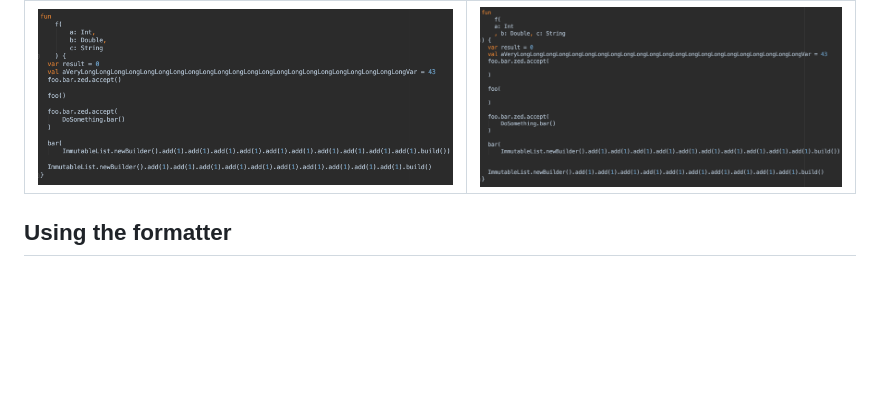
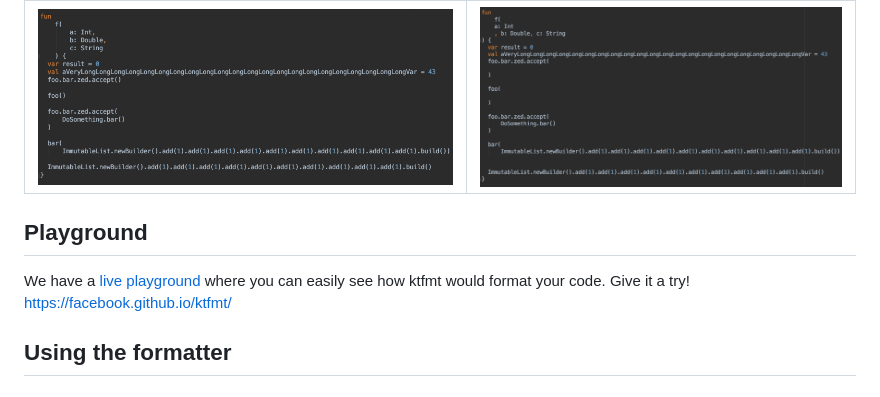
Before and after one commit to facebook/ktfmt, a Markdown page: README.md, the part around the change. GitHub-like rendering; blank space fills up the shorter version.

Commit message:
Added link to live playground directly into README file
Summary: Created from CodeHub with https://fburl.com/edit-in-codehub

Reviewed By: cgrushko

Differential Revision: D48647840

fbshipit-source-id: 1ddc9d78f0d5c41e7cb36ebf2c5a8f29f0b27779

```diff
--- a/README.md
+++ b/README.md
@@ -19,6 +19,11 @@ For comparison, the same code formatted by [`ktlint`](https://github.com/pintere
 | Formatted by `ktlint`|Formatted by IntelliJ|
 | ------ | --------|
 | ![ktlint](docs/images/ktlint.png) | ![IntelliJ](docs/images/intellij.png) |
+
+## Playground
+
+We have a [live playground](https://facebook.github.io/ktfmt/) where you can easily see how ktfmt would format your code.
+Give it a try! https://facebook.github.io/ktfmt/
 
 ## Using the formatter
 
```
